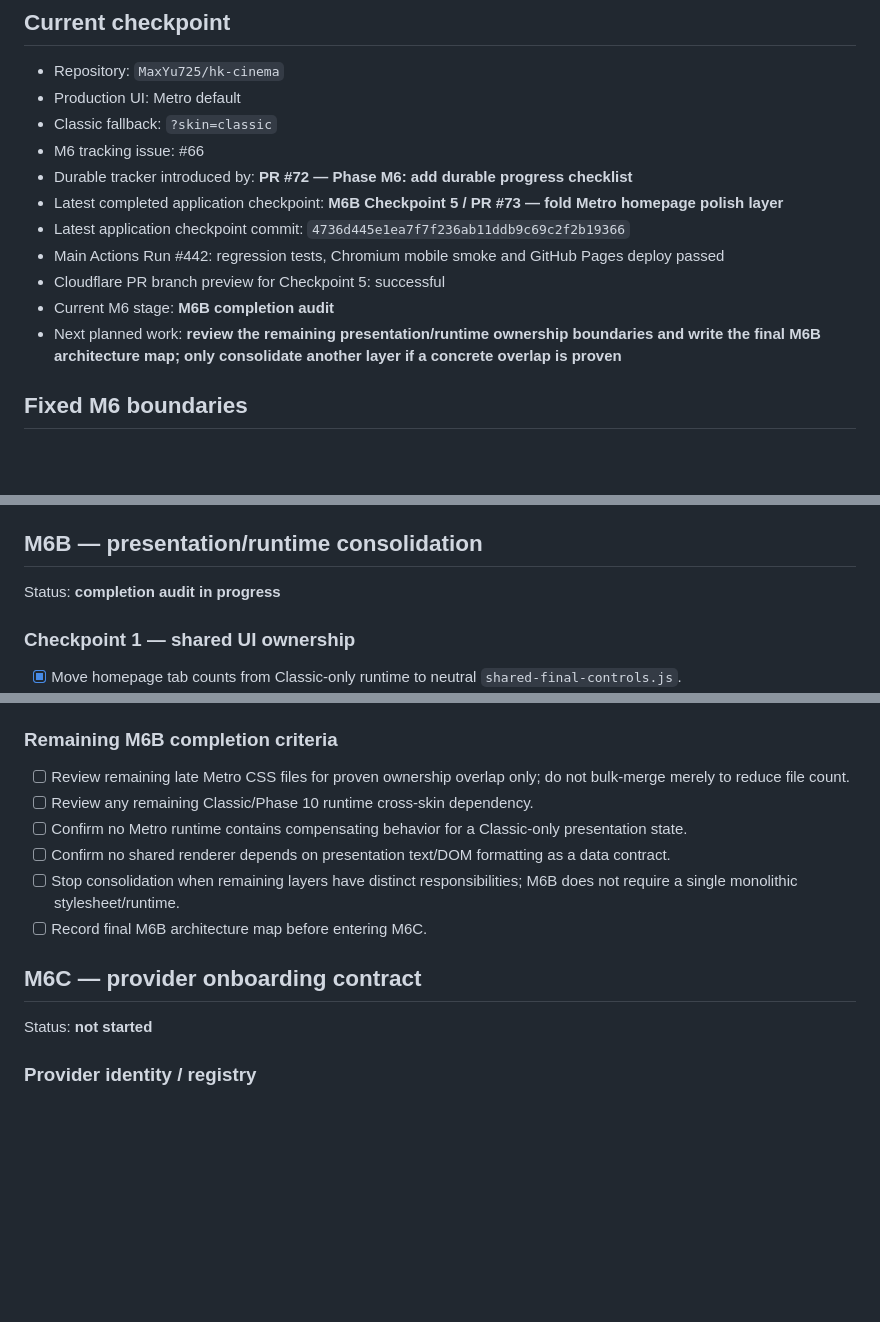
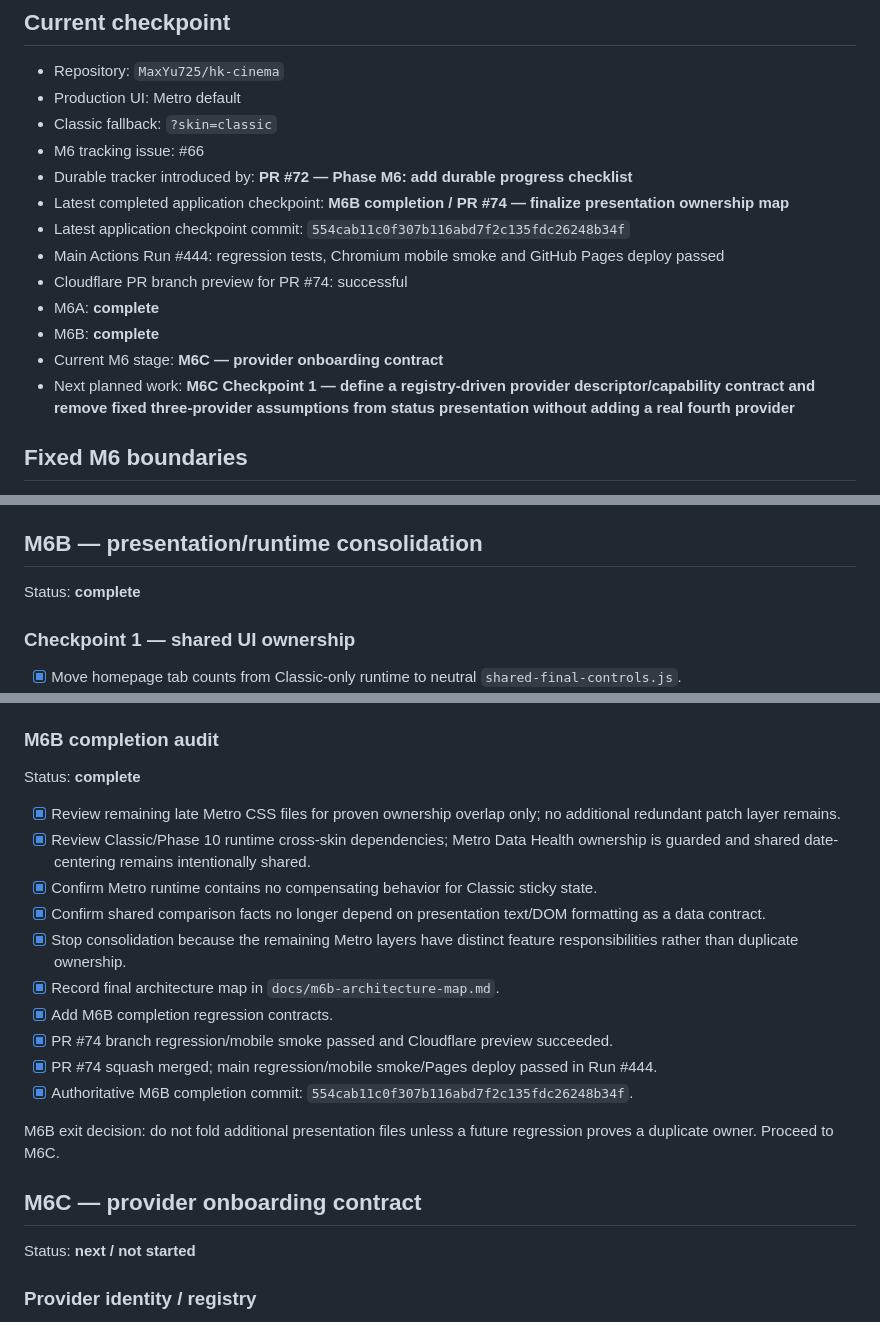
Before and after one commit to MaxYu725/hk-cinema, a Markdown page: docs/m6-checklist.md, 3 parts joined by grey strips. Drawn GitHub-style; blank space fills up the shorter version.

Commit message:
Close M6B and hand off to M6C

```diff
--- a/docs/m6-checklist.md
+++ b/docs/m6-checklist.md
@@ -9,12 +9,14 @@ This file is the recovery/checkpoint source of truth for Phase M6. Update it as
 - Classic fallback: `?skin=classic`
 - M6 tracking issue: #66
 - Durable tracker introduced by: **PR #72 — Phase M6: add durable progress checklist**
-- Latest completed application checkpoint: **M6B Checkpoint 5 / PR #73 — fold Metro homepage polish layer**
-- Latest application checkpoint commit: `4736d445e1ea7f7f236ab11ddb9c69c2f2b19366`
-- Main Actions Run #442: regression tests, Chromium mobile smoke and GitHub Pages deploy passed
-- Cloudflare PR branch preview for Checkpoint 5: successful
-- Current M6 stage: **M6B completion audit**
-- Next planned work: **review the remaining presentation/runtime ownership boundaries and write the final M6B architecture map; only consolidate another layer if a concrete overlap is proven**
+- Latest completed application checkpoint: **M6B completion / PR #74 — finalize presentation ownership map**
+- Latest application checkpoint commit: `554cab11c0f307b116abd7f2c135fdc26248b34f`
+- Main Actions Run #444: regression tests, Chromium mobile smoke and GitHub Pages deploy passed
+- Cloudflare PR branch preview for PR #74: successful
+- M6A: **complete**
+- M6B: **complete**
+- Current M6 stage: **M6C — provider onboarding contract**
+- Next planned work: **M6C Checkpoint 1 — define a registry-driven provider descriptor/capability contract and remove fixed three-provider assumptions from status presentation without adding a real fourth provider**
 
 ## Fixed M6 boundaries
 
@@ -46,7 +48,7 @@ Checkpoint:
 
 ## M6B — presentation/runtime consolidation
 
-Status: **completion audit in progress**
+Status: **complete**
 
 ### Checkpoint 1 — shared UI ownership
 
@@ -117,18 +119,26 @@ Status: **complete**
 - [x] PR #73 squash merged; main Pages deployment passed in Run #442.
 - [x] Authoritative application checkpoint: `4736d445e1ea7f7f236ab11ddb9c69c2f2b19366`.
 
-### Remaining M6B completion criteria
+### M6B completion audit
 
-- [ ] Review remaining late Metro CSS files for proven ownership overlap only; do not bulk-merge merely to reduce file count.
-- [ ] Review any remaining Classic/Phase 10 runtime cross-skin dependency.
-- [ ] Confirm no Metro runtime contains compensating behavior for a Classic-only presentation state.
-- [ ] Confirm no shared renderer depends on presentation text/DOM formatting as a data contract.
-- [ ] Stop consolidation when remaining layers have distinct responsibilities; M6B does not require a single monolithic stylesheet/runtime.
-- [ ] Record final M6B architecture map before entering M6C.
+Status: **complete**
+
+- [x] Review remaining late Metro CSS files for proven ownership overlap only; no additional redundant patch layer remains.
+- [x] Review Classic/Phase 10 runtime cross-skin dependencies; Metro Data Health ownership is guarded and shared date-centering remains intentionally shared.
+- [x] Confirm Metro runtime contains no compensating behavior for Classic sticky state.
+- [x] Confirm shared comparison facts no longer depend on presentation text/DOM formatting as a data contract.
+- [x] Stop consolidation because the remaining Metro layers have distinct feature responsibilities rather than duplicate ownership.
+- [x] Record final architecture map in `docs/m6b-architecture-map.md`.
+- [x] Add M6B completion regression contracts.
+- [x] PR #74 branch regression/mobile smoke passed and Cloudflare preview succeeded.
+- [x] PR #74 squash merged; main regression/mobile smoke/Pages deploy passed in Run #444.
+- [x] Authoritative M6B completion commit: `554cab11c0f307b116abd7f2c135fdc26248b34f`.
+
+M6B exit decision: do not fold additional presentation files unless a future regression proves a duplicate owner. Proceed to M6C.
 
 ## M6C — provider onboarding contract
 
-Status: **not started**
+Status: **next / not started**
 
 ### Provider identity / registry
 
```
